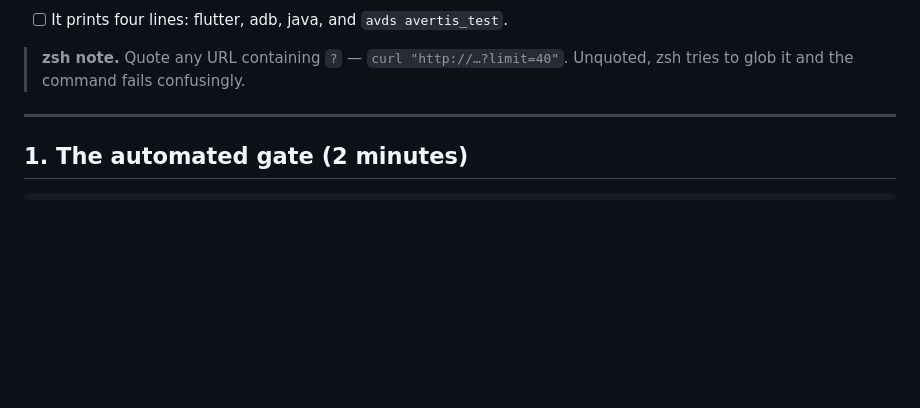
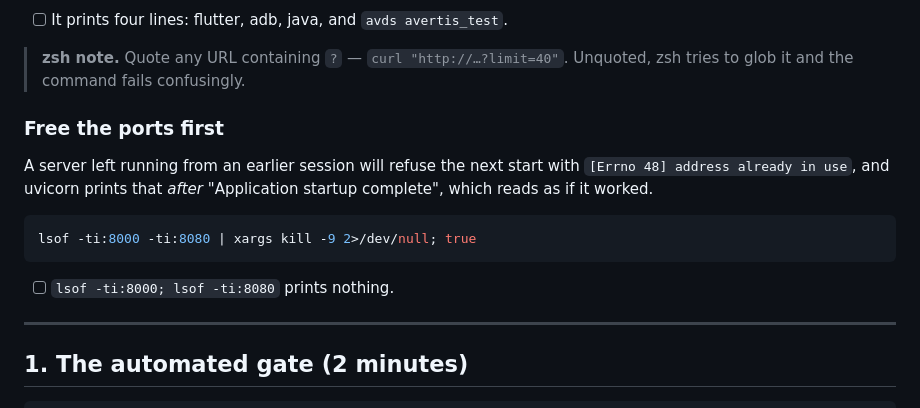
Before and after one commit to vanichitkara/Avertis, a Markdown page: docs/pre-submission-checklist.md, the part around the change. Rendered like a GitHub page; blank space fills up the shorter version.

Commit message:
Tell the checklist to free the ports first
A backend left running from an earlier session refuses the next start
with "address already in use", and uvicorn prints that after
"Application startup complete" — which reads as though the server came
up fine.

Co-Authored-By: Claude Opus 5 <noreply@anthropic.com>

````diff
--- a/docs/pre-submission-checklist.md
+++ b/docs/pre-submission-checklist.md
@@ -26,6 +26,18 @@ only**. Every later step assumes you ran it in that terminal.
 
 > **zsh note.** Quote any URL containing `?` — `curl "http://…?limit=40"`.
 > Unquoted, zsh tries to glob it and the command fails confusingly.
+
+### Free the ports first
+
+A server left running from an earlier session will refuse the next start
+with `[Errno 48] address already in use`, and uvicorn prints that *after*
+"Application startup complete", which reads as if it worked.
+
+```bash
+lsof -ti:8000 -ti:8080 | xargs kill -9 2>/dev/null; true
+```
+
+- [ ] `lsof -ti:8000; lsof -ti:8080` prints nothing.
 
 ---
 
````
